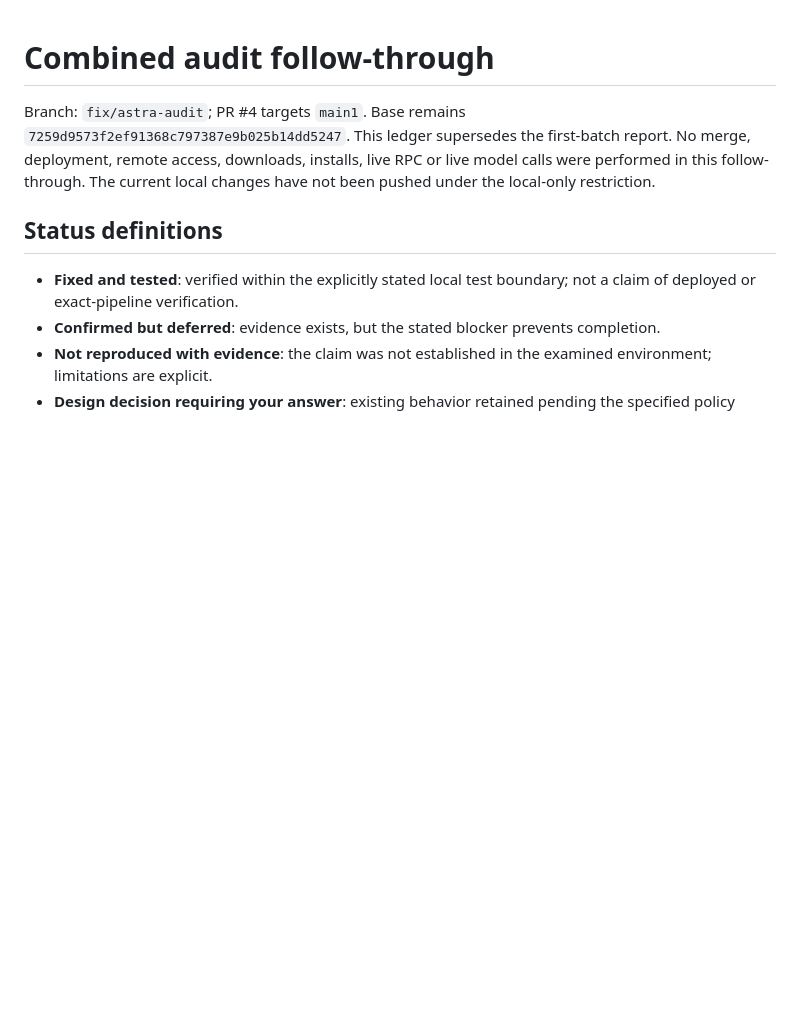
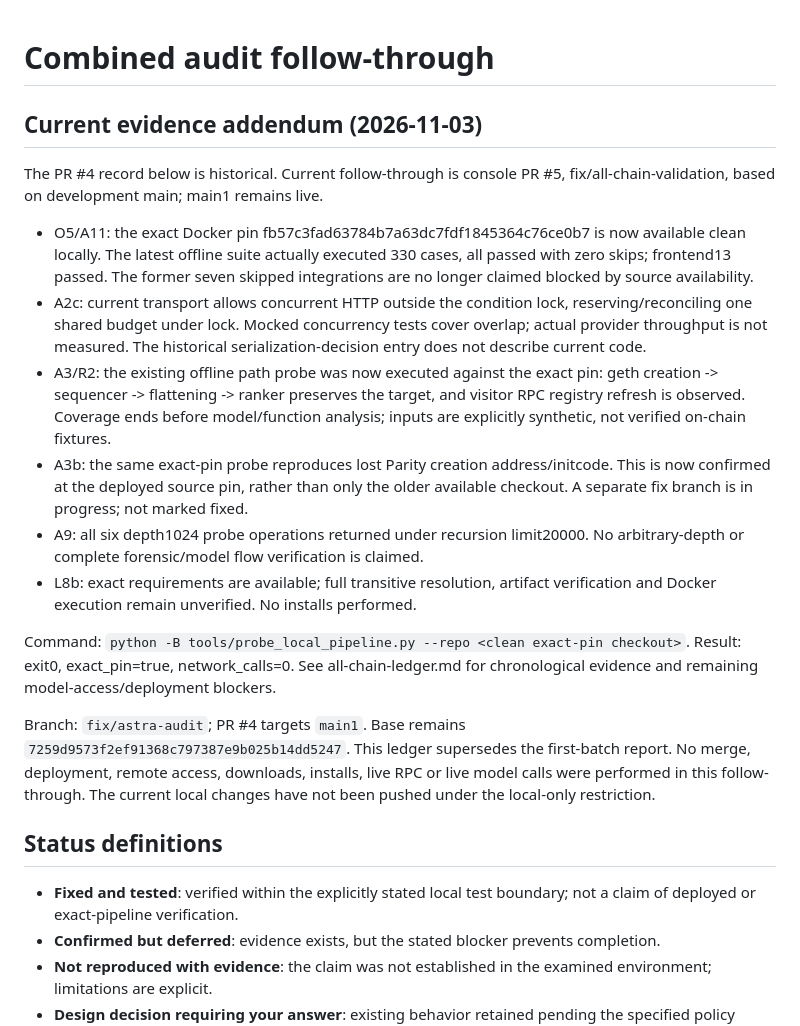
Before and after one commit to NamelessMonsterr/FaultSeeker_Live, a Markdown page: docs/astra-audit.md, the part around the change. Drawn GitHub-style; blank space fills up the shorter version.

```diff
--- a/docs/astra-audit.md
+++ b/docs/astra-audit.md
@@ -1,4 +1,33 @@
 # Combined audit follow-through
+
+## Current evidence addendum (2026-11-03)
+
+The PR #4 record below is historical. Current follow-through is console PR #5,
+fix/all-chain-validation, based on development main; main1 remains live.
+
+- O5/A11: the exact Docker pin fb57c3fad63784b7a63dc7fdf1845364c76ce0b7
+  is now available clean locally. The latest offline suite actually executed
+  330 cases, all passed with zero skips; frontend13 passed. The former seven
+  skipped integrations are no longer claimed blocked by source availability.
+- A2c: current transport allows concurrent HTTP outside the condition lock,
+  reserving/reconciling one shared budget under lock. Mocked concurrency tests
+  cover overlap; actual provider throughput is not measured. The historical
+  serialization-decision entry does not describe current code.
+- A3/R2: the existing offline path probe was now executed against the exact pin:
+  geth creation -> sequencer -> flattening -> ranker preserves the target, and
+  visitor RPC registry refresh is observed. Coverage ends before model/function
+  analysis; inputs are explicitly synthetic, not verified on-chain fixtures.
+- A3b: the same exact-pin probe reproduces lost Parity creation address/initcode.
+  This is now confirmed at the deployed source pin, rather than only the older
+  available checkout. A separate fix branch is in progress; not marked fixed.
+- A9: all six depth1024 probe operations returned under recursion limit20000.
+  No arbitrary-depth or complete forensic/model flow verification is claimed.
+- L8b: exact requirements are available; full transitive resolution, artifact
+  verification and Docker execution remain unverified. No installs performed.
+
+Command: `python -B tools/probe_local_pipeline.py --repo <clean exact-pin checkout>`.
+Result: exit0, exact_pin=true, network_calls=0. See all-chain-ledger.md for
+chronological evidence and remaining model-access/deployment blockers.
 
 Branch: `fix/astra-audit`; PR #4 targets `main1`. Base remains `7259d9573f2ef91368c797387e9b025b14dd5247`.
 This ledger supersedes the first-batch report. No merge, deployment, remote access, downloads, installs, live RPC or live model calls were performed in this follow-through. The current local changes have not been pushed under the local-only restriction.
```
Also changed, not shown: docs/all-chain-ledger.md (+13 -1 lines).
